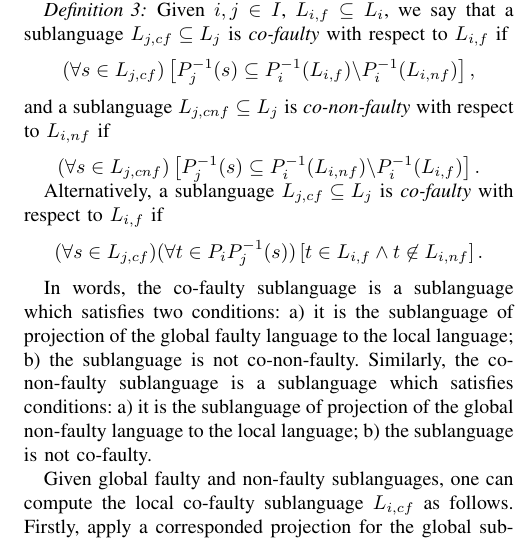
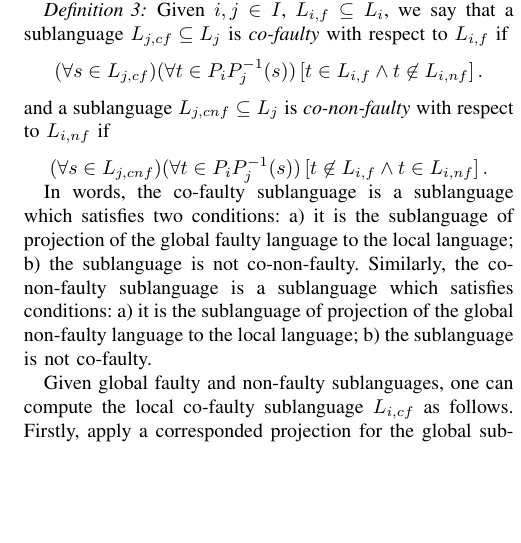
Before and after one commit to DmitryMyadzelets/incremental_analysis, a LaTeX paper (incremental_analysis.tex): part of one column of page 3 of 3, cut so that both start at the same text, the shorter picture padded with empty space. Compiled offline with pdfLaTeX.

Commit message:
Fixed definition of co-faulty L

```diff
--- a/incremental_analysis.tex
+++ b/incremental_analysis.tex
@@ -346,29 +346,20 @@ Given $i, j \in I$, $L_{i,f} \subseteq L_i$,
 we say that a sublanguage $L_{j,cf} \subseteq L_j$ is \emph{co-faulty} with
 respect to $L_{i,f}$ if
 $$
-	(\forall s \in L_{j,cf})
-	\left[
-		P_j^{-1}(s) \subseteq P_i^{-1}(L_{i,f}) \backslash P_i^{-1}(L_{i,nf})
-	\right],
-$$
-and a sublanguage $L_{j,cnf} \subseteq L_j$ is
-\emph{co-non-faulty} with respect to $L_{i,nf}$ if
-$$
-	(\forall s \in L_{j,cnf})
-	\left[
-		P_j^{-1}(s) \subseteq P_i^{-1}(L_{i,nf}) \backslash P_i^{-1}(L_{i,f})
-	\right].
-$$
-\end{definition}
-
-Alternatively, a sublanguage $L_{j,cf} \subseteq L_j$ is \emph{co-faulty} with
-respect to $L_{i,f}$ if
-$$
 	(\forall s \in L_{j,cf})(\forall t \in P_iP_j^{-1}(s))
 	\left[
 		t \in L_{i,f} \land t \not \in L_{i,nf}
 	\right].
 $$
+and a sublanguage $L_{j,cnf} \subseteq L_j$ is
+\emph{co-non-faulty} with respect to $L_{i,nf}$ if
+$$
+	(\forall s \in L_{j,cnf})(\forall t \in P_iP_j^{-1}(s))
+	\left[
+		t \not \in L_{i,f} \land t \in L_{i,nf}
+	\right].
+$$
+\end{definition}
 
 In words, the co-faulty sublanguage is a sublanguage which satisfies two
 conditions:
```
